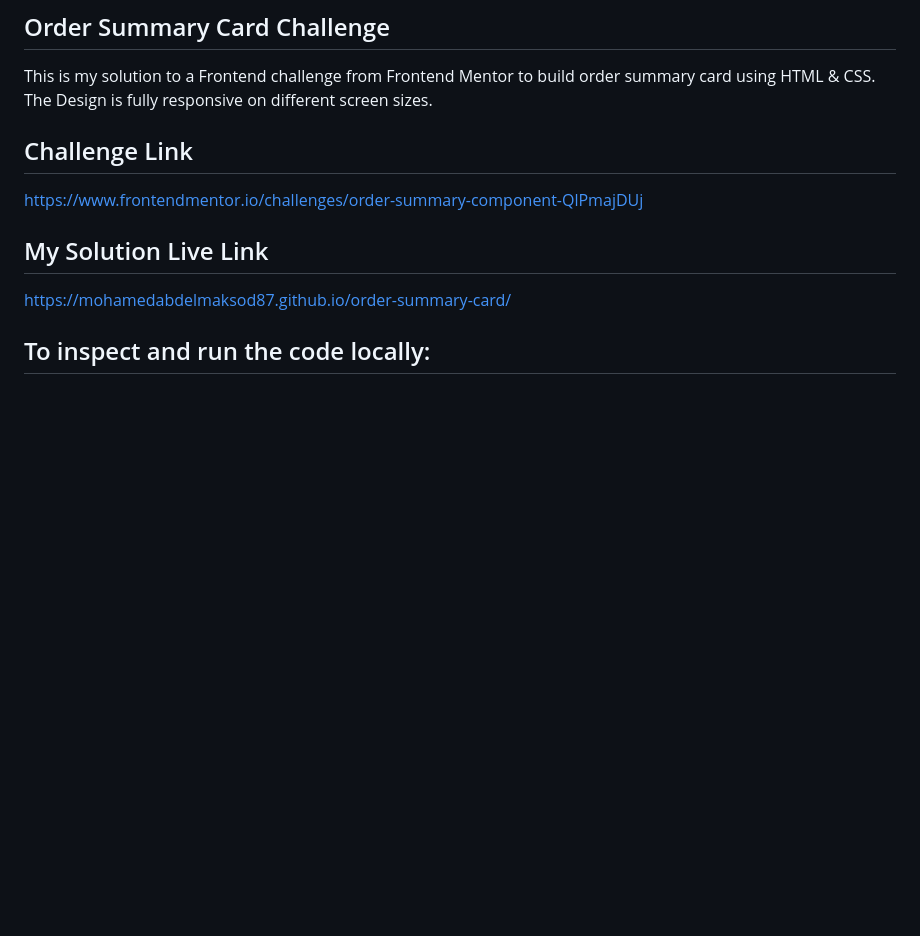
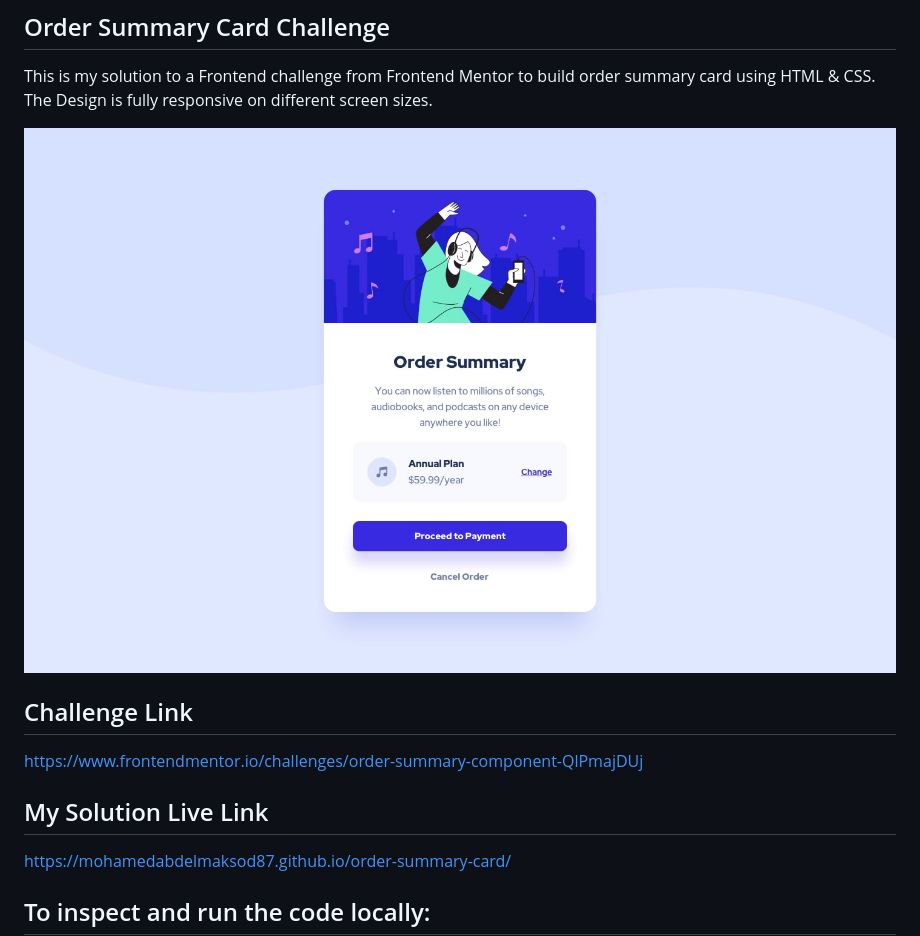
Before and after one commit to mohamedabdelmaksod87/order-summary-card, a Markdown page: README.MD, the part around the change. Rendered like a GitHub page; pictures changed too: images/desktop-design.jpg (added); blank space fills up the shorter version.

```diff
--- a/README.MD
+++ b/README.MD
@@ -2,6 +2,8 @@
 
 This is my solution to a Frontend challenge from Frontend Mentor to build order summary card using HTML & CSS.
 The Design is fully responsive on different screen sizes.
+
+![Design Img](images/desktop-design.jpg)
 
 ## Challenge Link
 
```
